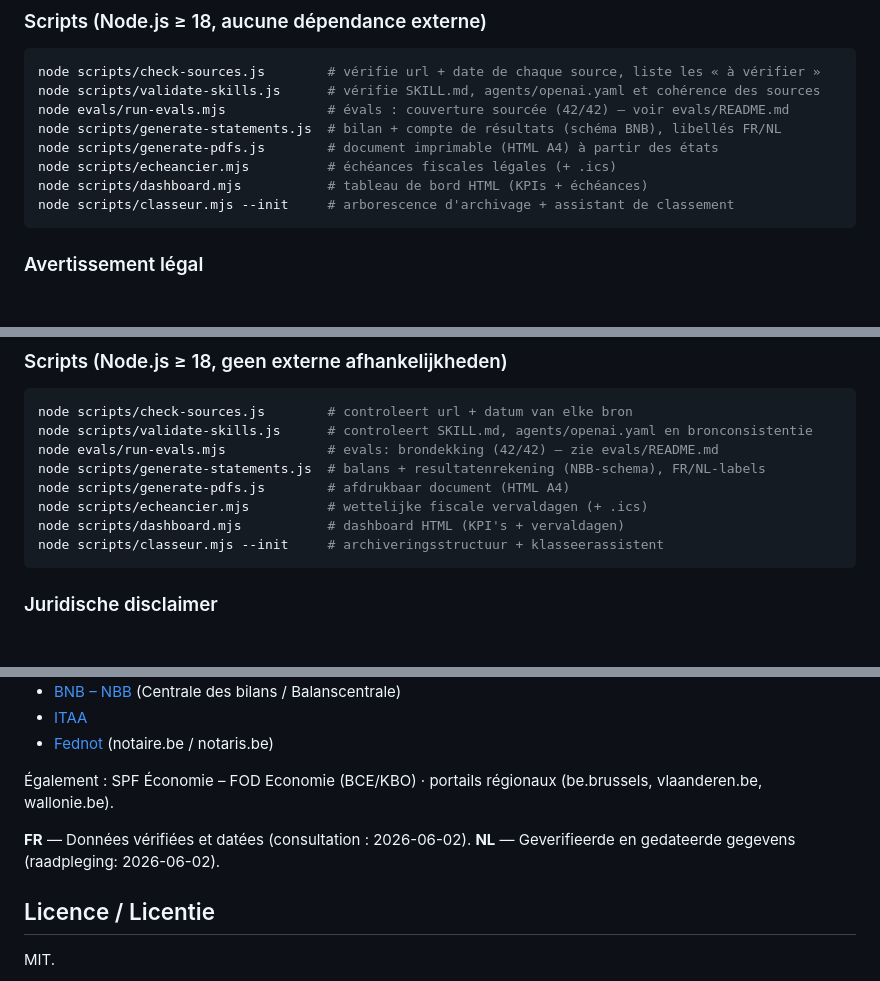
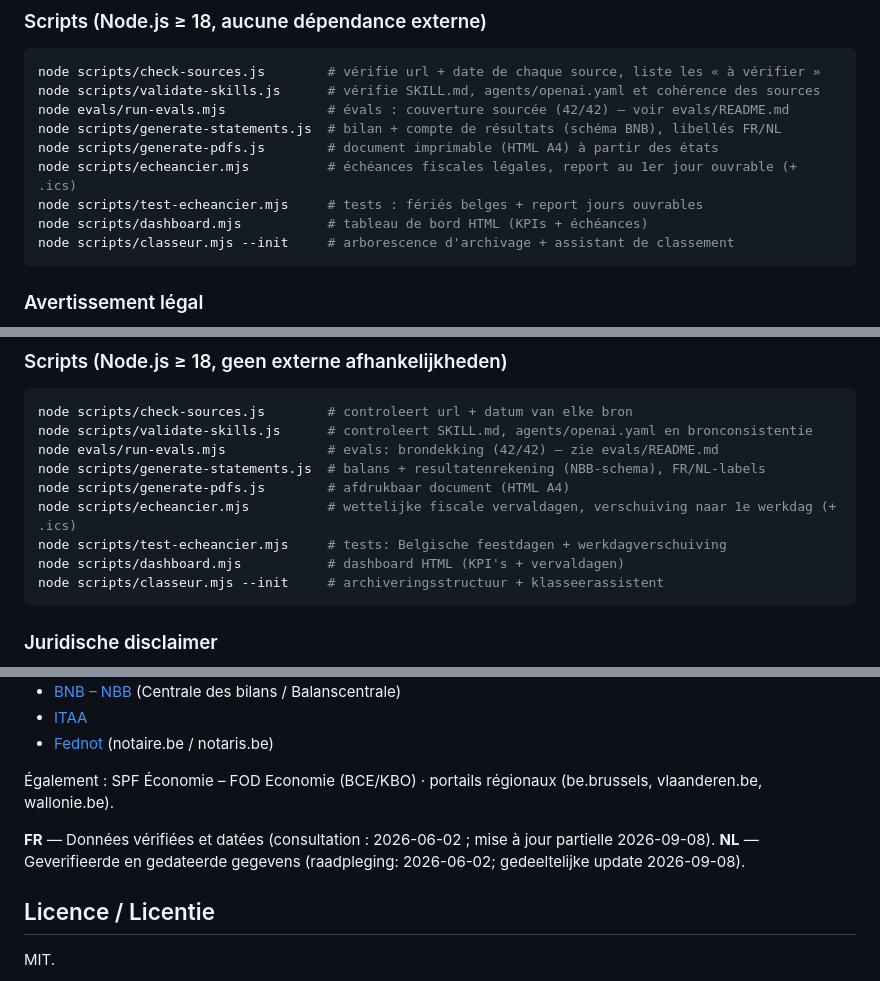
Before and after one commit to Hichamdz85/paperasse-belgique, a Markdown page: README.md, 3 parts joined by grey strips. GitHub-like rendering; blank space fills up the shorter version.

````diff
--- a/README.md
+++ b/README.md
@@ -136,7 +136,8 @@ node scripts/validate-skills.js      # vérifie SKILL.md, agents/openai.yaml et
 node evals/run-evals.mjs             # évals : couverture sourcée (42/42) — voir evals/README.md
 node scripts/generate-statements.js  # bilan + compte de résultats (schéma BNB), libellés FR/NL
 node scripts/generate-pdfs.js        # document imprimable (HTML A4) à partir des états
-node scripts/echeancier.mjs          # échéances fiscales légales (+ .ics)
+node scripts/echeancier.mjs          # échéances fiscales légales, report au 1er jour ouvrable (+ .ics)
+node scripts/test-echeancier.mjs     # tests : fériés belges + report jours ouvrables
 node scripts/dashboard.mjs           # tableau de bord HTML (KPIs + échéances)
 node scripts/classeur.mjs --init     # arborescence d'archivage + assistant de classement
 ```
@@ -264,7 +265,8 @@ node scripts/validate-skills.js      # controleert SKILL.md, agents/openai.yaml
 node evals/run-evals.mjs             # evals: brondekking (42/42) — zie evals/README.md
 node scripts/generate-statements.js  # balans + resultatenrekening (NBB-schema), FR/NL-labels
 node scripts/generate-pdfs.js        # afdrukbaar document (HTML A4)
-node scripts/echeancier.mjs          # wettelijke fiscale vervaldagen (+ .ics)
+node scripts/echeancier.mjs          # wettelijke fiscale vervaldagen, verschuiving naar 1e werkdag (+ .ics)
+node scripts/test-echeancier.mjs     # tests: Belgische feestdagen + werkdagverschuiving
 node scripts/dashboard.mjs           # dashboard HTML (KPI's + vervaldagen)
 node scripts/classeur.mjs --init     # archiveringsstructuur + klasseerassistent
 ```
@@ -300,8 +302,8 @@ paperasse-be/
 
 Également : SPF Économie – FOD Economie (BCE/KBO) · portails régionaux (be.brussels, vlaanderen.be, wallonie.be).
 
-**FR** — Données vérifiées et datées (consultation : 2026-06-02).
-**NL** — Geverifieerde en gedateerde gegevens (raadpleging: 2026-06-02).
+**FR** — Données vérifiées et datées (consultation : 2026-06-02 ; mise à jour partielle 2026-09-08).
+**NL** — Geverifieerde en gedateerde gegevens (raadpleging: 2026-06-02; gedeeltelijke update 2026-09-08).
 
 ## Licence / Licentie
 
````
Also changed, not shown: other parts of README.md (+3 -3 lines), CHANGELOG.md (+17 -0 lines).
